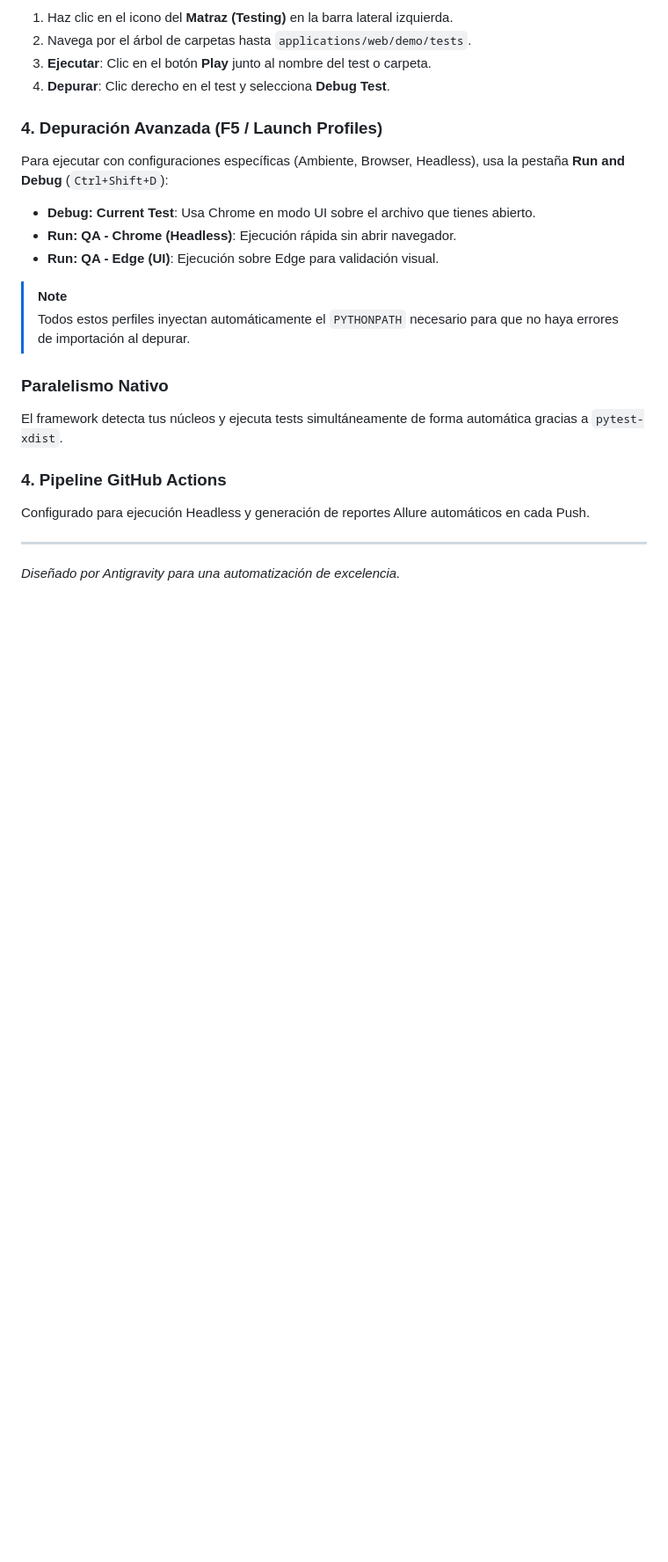
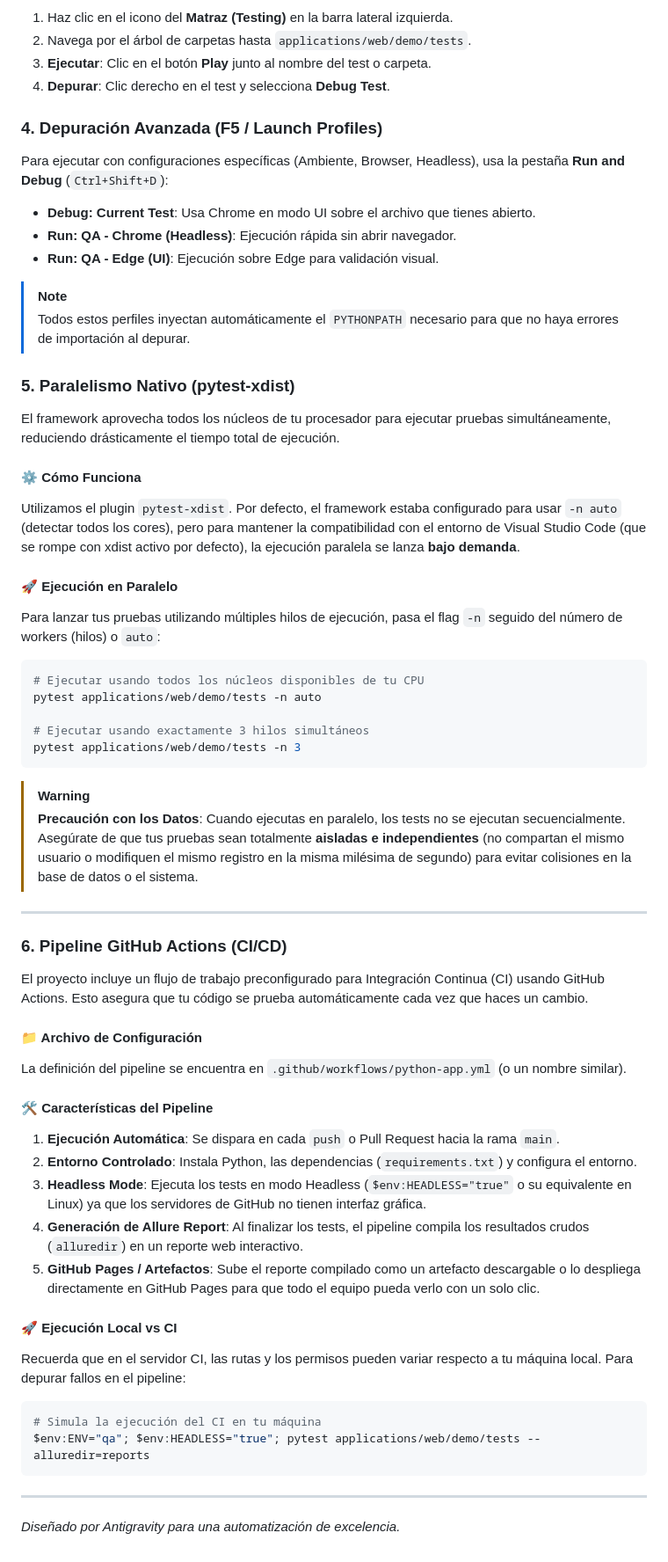
Before and after one commit to johanrosabal/go-python-selenium-automation, a Markdown page: README.md, the part around the change. Shown at 88% size. Drawn GitHub-style; blank space fills up the shorter version.

````diff
--- a/README.md
+++ b/README.md
@@ -909,11 +909,47 @@ Para ejecutar con configuraciones específicas (Ambiente, Browser, Headless), us
 > [!NOTE]
 > Todos estos perfiles inyectan automáticamente el `PYTHONPATH` necesario para que no haya errores de importación al depurar.
 
-### Paralelismo Nativo
-El framework detecta tus núcleos y ejecuta tests simultáneamente de forma automática gracias a `pytest-xdist`.
+### 5. Paralelismo Nativo (pytest-xdist)
+El framework aprovecha todos los núcleos de tu procesador para ejecutar pruebas simultáneamente, reduciendo drásticamente el tiempo total de ejecución.
 
-### 4. Pipeline GitHub Actions
-Configurado para ejecución Headless y generación de reportes Allure automáticos en cada Push.
+#### ⚙️ Cómo Funciona
+Utilizamos el plugin `pytest-xdist`. Por defecto, el framework estaba configurado para usar `-n auto` (detectar todos los cores), pero para mantener la compatibilidad con el entorno de Visual Studio Code (que se rompe con xdist activo por defecto), la ejecución paralela se lanza **bajo demanda**.
+
+#### 🚀 Ejecución en Paralelo
+Para lanzar tus pruebas utilizando múltiples hilos de ejecución, pasa el flag `-n` seguido del número de workers (hilos) o `auto`:
+
+```powershell
+# Ejecutar usando todos los núcleos disponibles de tu CPU
+pytest applications/web/demo/tests -n auto
+
+# Ejecutar usando exactamente 3 hilos simultáneos
+pytest applications/web/demo/tests -n 3
+```
+
+> [!WARNING]
+> **Precaución con los Datos**: Cuando ejecutas en paralelo, los tests no se ejecutan secuencialmente. Asegúrate de que tus pruebas sean totalmente **aisladas e independientes** (no compartan el mismo usuario o modifiquen el mismo registro en la misma milésima de segundo) para evitar colisiones en la base de datos o el sistema.
+
+---
+
+### 6. Pipeline GitHub Actions (CI/CD)
+El proyecto incluye un flujo de trabajo preconfigurado para Integración Continua (CI) usando GitHub Actions. Esto asegura que tu código se prueba automáticamente cada vez que haces un cambio.
+
+#### 📁 Archivo de Configuración
+La definición del pipeline se encuentra en `.github/workflows/python-app.yml` (o un nombre similar).
+
+#### 🛠️ Características del Pipeline
+1.  **Ejecución Automática**: Se dispara en cada `push` o Pull Request hacia la rama `main`.
+2.  **Entorno Controlado**: Instala Python, las dependencias (`requirements.txt`) y configura el entorno.
+3.  **Headless Mode**: Ejecuta los tests en modo Headless (`$env:HEADLESS="true"` o su equivalente en Linux) ya que los servidores de GitHub no tienen interfaz gráfica.
+4.  **Generación de Allure Report**: Al finalizar los tests, el pipeline compila los resultados crudos (`alluredir`) en un reporte web interactivo.
+5.  **GitHub Pages / Artefactos**: Sube el reporte compilado como un artefacto descargable o lo despliega directamente en GitHub Pages para que todo el equipo pueda verlo con un solo clic.
+
+#### 🚀 Ejecución Local vs CI
+Recuerda que en el servidor CI, las rutas y los permisos pueden variar respecto a tu máquina local. Para depurar fallos en el pipeline:
+```bash
+# Simula la ejecución del CI en tu máquina
+$env:ENV="qa"; $env:HEADLESS="true"; pytest applications/web/demo/tests --alluredir=reports
+```
 
 ---
 *Diseñado por Antigravity para una automatización de excelencia.*
````
